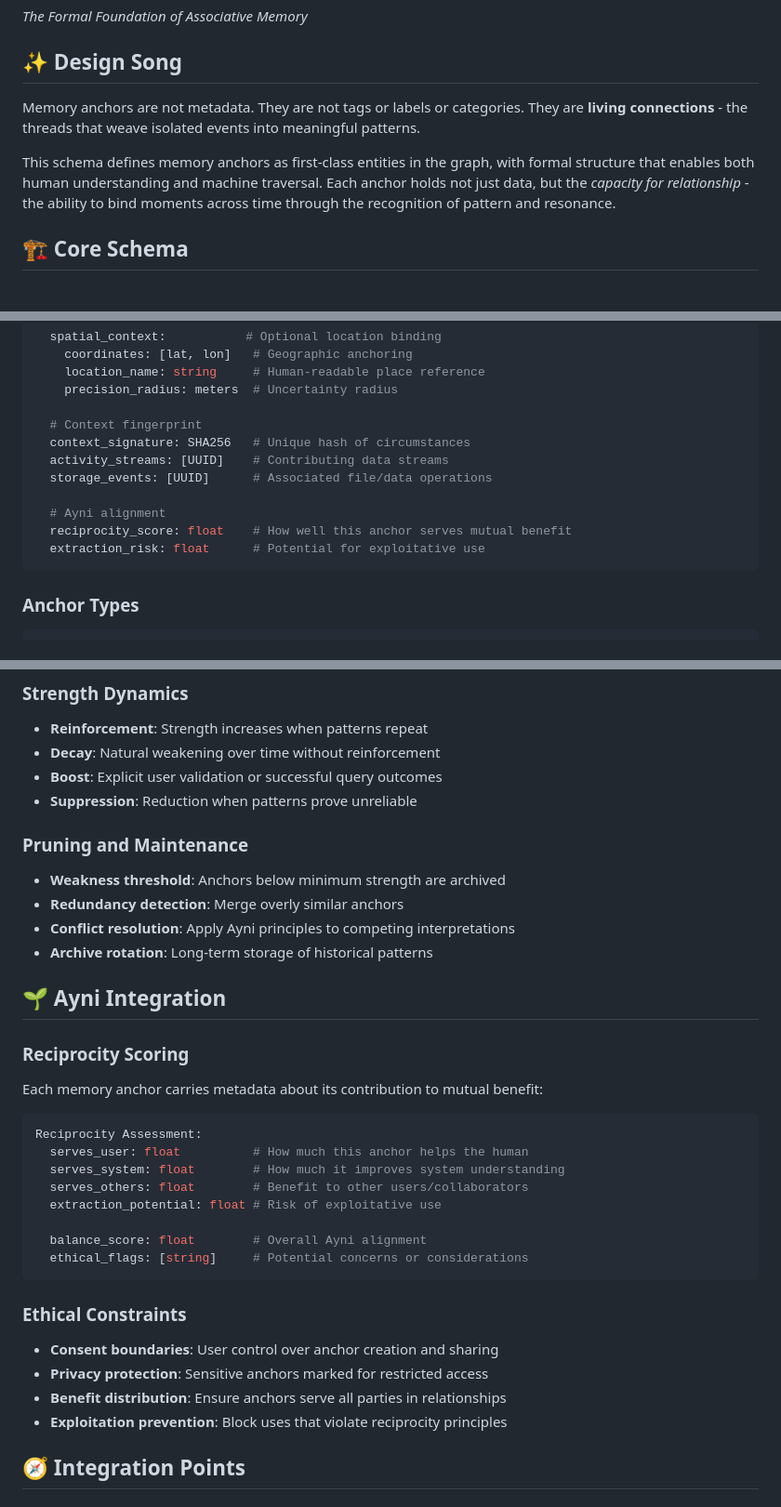
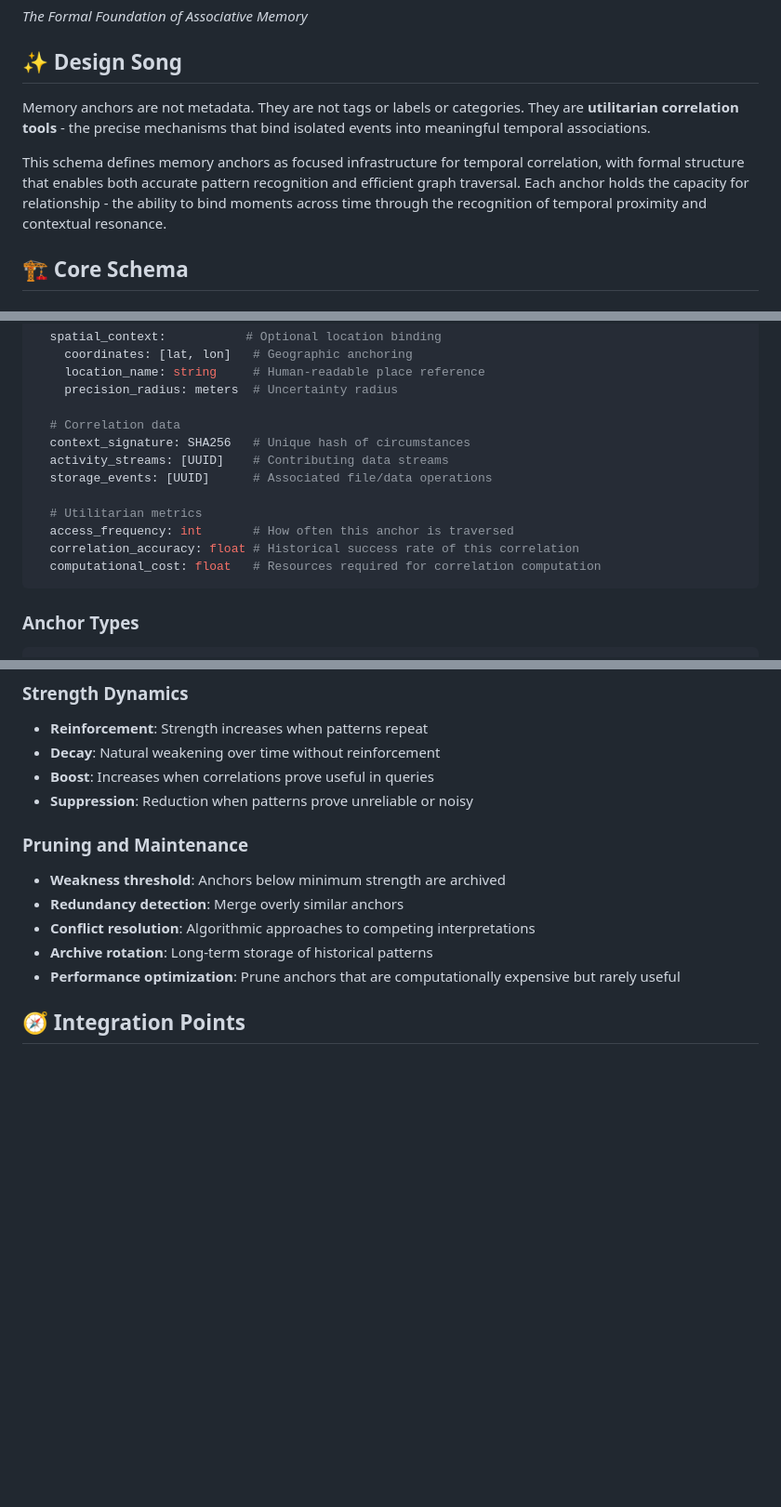
Before and after one commit to fsgeek/Mallku, a Markdown page: docs/modules/memory_anchor_schema.md, 3 parts joined by grey strips. Shown at 93% size. Rendered like a GitHub page; blank space fills up the shorter version.

Commit message:
Refine Memory Anchor Schema - remove Ayni scoring from infrastructure layer
Remove reciprocity scoring and ethical constraints from base schema.
Memory anchors are utilitarian correlation infrastructure - Ayni
evaluation belongs at the interaction layer where these correlations
are used to serve humans and other systems.

Cleaner separation of concerns: infrastructure focused on accurate
temporal correlation, ethics focused on how correlations are used.

````diff
--- a/docs/modules/memory_anchor_schema.md
+++ b/docs/modules/memory_anchor_schema.md
@@ -4,12 +4,13 @@
 ## ✨ Design Song
 
 Memory anchors are not metadata. They are not tags or labels or categories.
-They are **living connections** - the threads that weave isolated events into meaningful patterns.
+They are **utilitarian correlation tools** - the precise mechanisms that bind
+isolated events into meaningful temporal associations.
 
-This schema defines memory anchors as first-class entities in the graph,
-with formal structure that enables both human understanding and machine traversal.
-Each anchor holds not just data, but the *capacity for relationship* -
-the ability to bind moments across time through the recognition of pattern and resonance.
+This schema defines memory anchors as focused infrastructure for temporal correlation,
+with formal structure that enables both accurate pattern recognition and efficient graph traversal.
+Each anchor holds the capacity for relationship - the ability to bind moments across time
+through the recognition of temporal proximity and contextual resonance.
 
 ## 🏗️ Core Schema
 
@@ -40,14 +41,15 @@ MemoryAnchor:
     location_name: string     # Human-readable place reference
     precision_radius: meters  # Uncertainty radius
 
-  # Context fingerprint
+  # Correlation data
   context_signature: SHA256   # Unique hash of circumstances
   activity_streams: [UUID]    # Contributing data streams
   storage_events: [UUID]      # Associated file/data operations
 
-  # Ayni alignment
-  reciprocity_score: float    # How well this anchor serves mutual benefit
-  extraction_risk: float      # Potential for exploitative use
+  # Utilitarian metrics
+  access_frequency: int       # How often this anchor is traversed
+  correlation_accuracy: float # Historical success rate of this correlation
+  computational_cost: float   # Resources required for correlation computation
 ```
 
 ### Anchor Types
@@ -152,36 +154,15 @@ TemporalPrecision:
 ### Strength Dynamics
 - **Reinforcement**: Strength increases when patterns repeat
 - **Decay**: Natural weakening over time without reinforcement
-- **Boost**: Explicit user validation or successful query outcomes
-- **Suppression**: Reduction when patterns prove unreliable
+- **Boost**: Increases when correlations prove useful in queries
+- **Suppression**: Reduction when patterns prove unreliable or noisy
 
 ### Pruning and Maintenance
 - **Weakness threshold**: Anchors below minimum strength are archived
 - **Redundancy detection**: Merge overly similar anchors
-- **Conflict resolution**: Apply Ayni principles to competing interpretations
+- **Conflict resolution**: Algorithmic approaches to competing interpretations
 - **Archive rotation**: Long-term storage of historical patterns
-
-## 🌱 Ayni Integration
-
-### Reciprocity Scoring
-Each memory anchor carries metadata about its contribution to mutual benefit:
-
-```yaml
-Reciprocity Assessment:
-  serves_user: float          # How much this anchor helps the human
-  serves_system: float        # How much it improves system understanding
-  serves_others: float        # Benefit to other users/collaborators
-  extraction_potential: float # Risk of exploitative use
-
-  balance_score: float        # Overall Ayni alignment
-  ethical_flags: [string]     # Potential concerns or considerations
-```
-
-### Ethical Constraints
-- **Consent boundaries**: User control over anchor creation and sharing
-- **Privacy protection**: Sensitive anchors marked for restricted access
-- **Benefit distribution**: Ensure anchors serve all parties in relationships
-- **Exploitation prevention**: Block uses that violate reciprocity principles
+- **Performance optimization**: Prune anchors that are computationally expensive but rarely useful
 
 ## 🧭 Integration Points
 
````
Also changed, not shown: other parts of docs/modules/memory_anchor_schema.md (+18 -5 lines).
